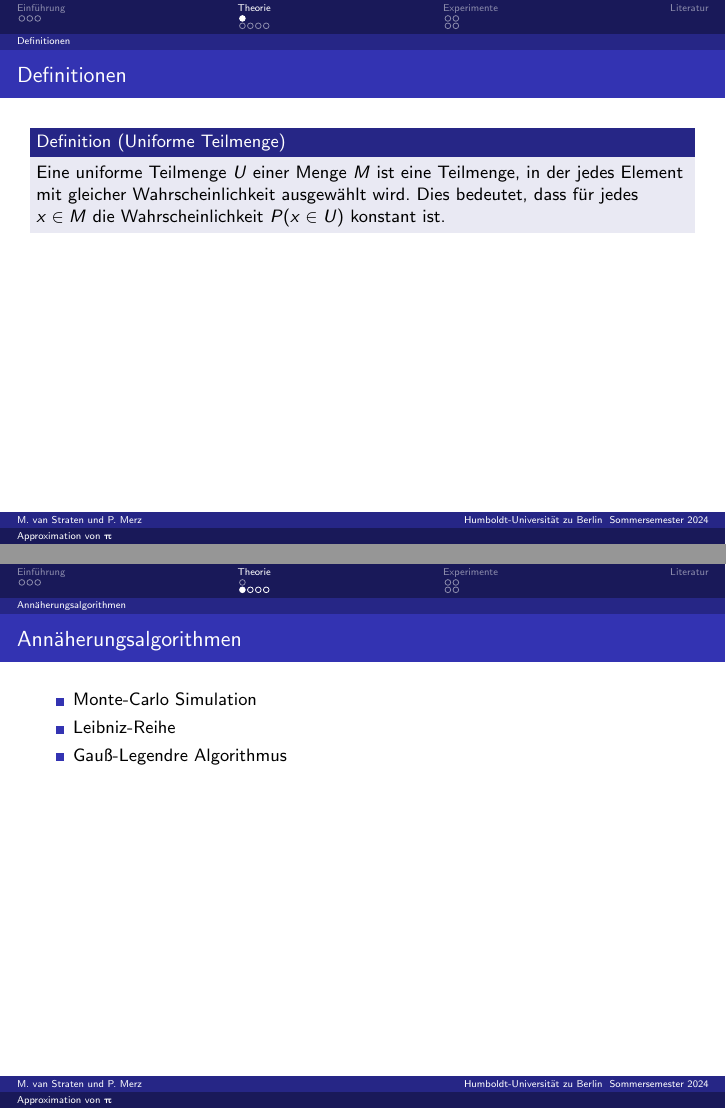
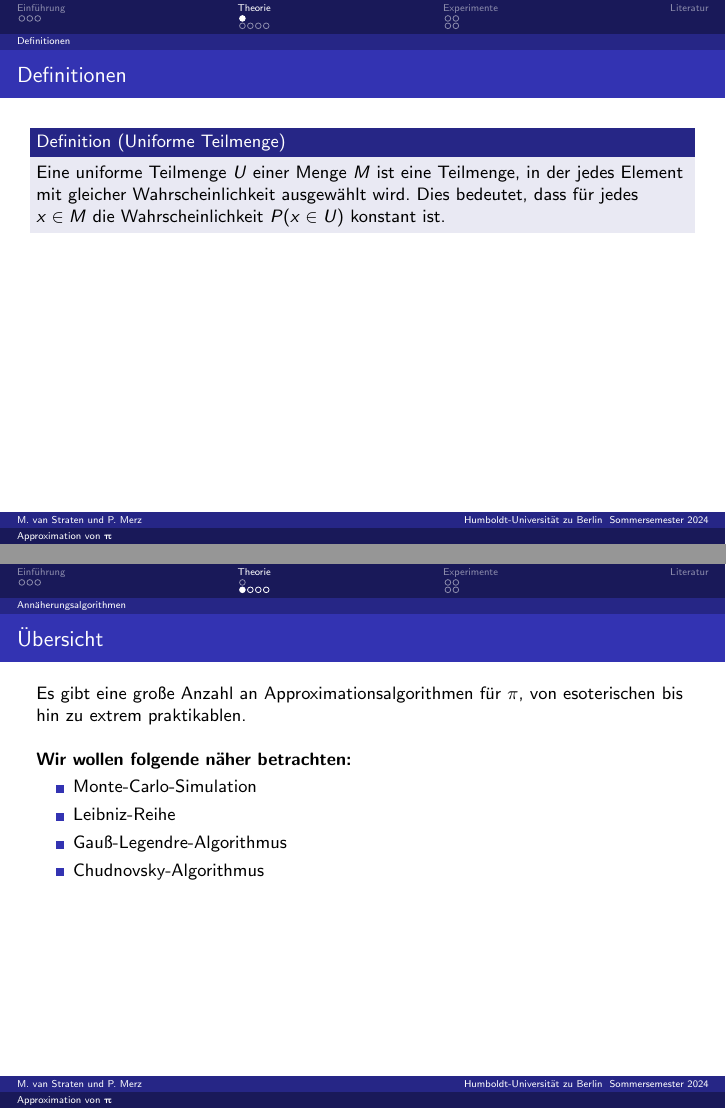
Before and after one commit to michaelvanstraten/ewr-so-se-2024, LaTeX slides (tex/approximation-of-pi/presentation.tex): pages 20 and 21 of 46, joined at a grey line. Compiled offline with pdfLaTeX.

Commit message:
Improve the intro to the approximations sequences

```diff
--- a/tex/approximation-of-pi/presentation.tex
+++ b/tex/approximation-of-pi/presentation.tex
@@ -127,11 +127,16 @@ sorting=ynt
 
 \subsection{Annäherungsalgorithmen}
 
-\begin{frame}{Annäherungsalgorithmen}
+\begin{frame}{Übersicht}
+    Es gibt eine große Anzahl an Approximationsalgorithmen für \(\pi\), von
+    esoterischen bis hin zu extrem praktikablen.
+    \newline\newline
+    \textbf{Wir wollen folgende näher betrachten:}
     \begin{itemize}
-        \item Monte-Carlo Simulation
+        \item Monte-Carlo-Simulation
         \item Leibniz-Reihe
-        \item Gauß-Legendre Algorithmus
+        \item Gauß-Legendre-Algorithmus
+        \item Chudnovsky-Algorithmus
     \end{itemize}
 \end{frame}
 
```
